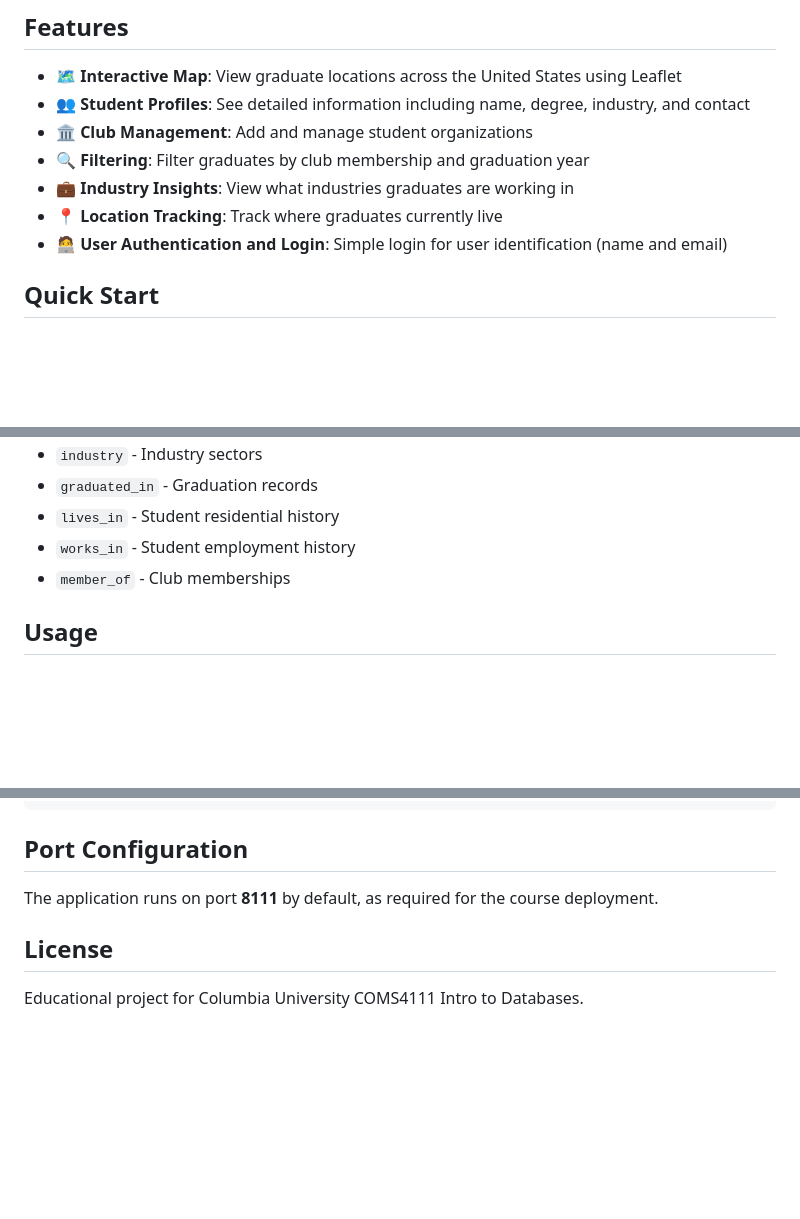
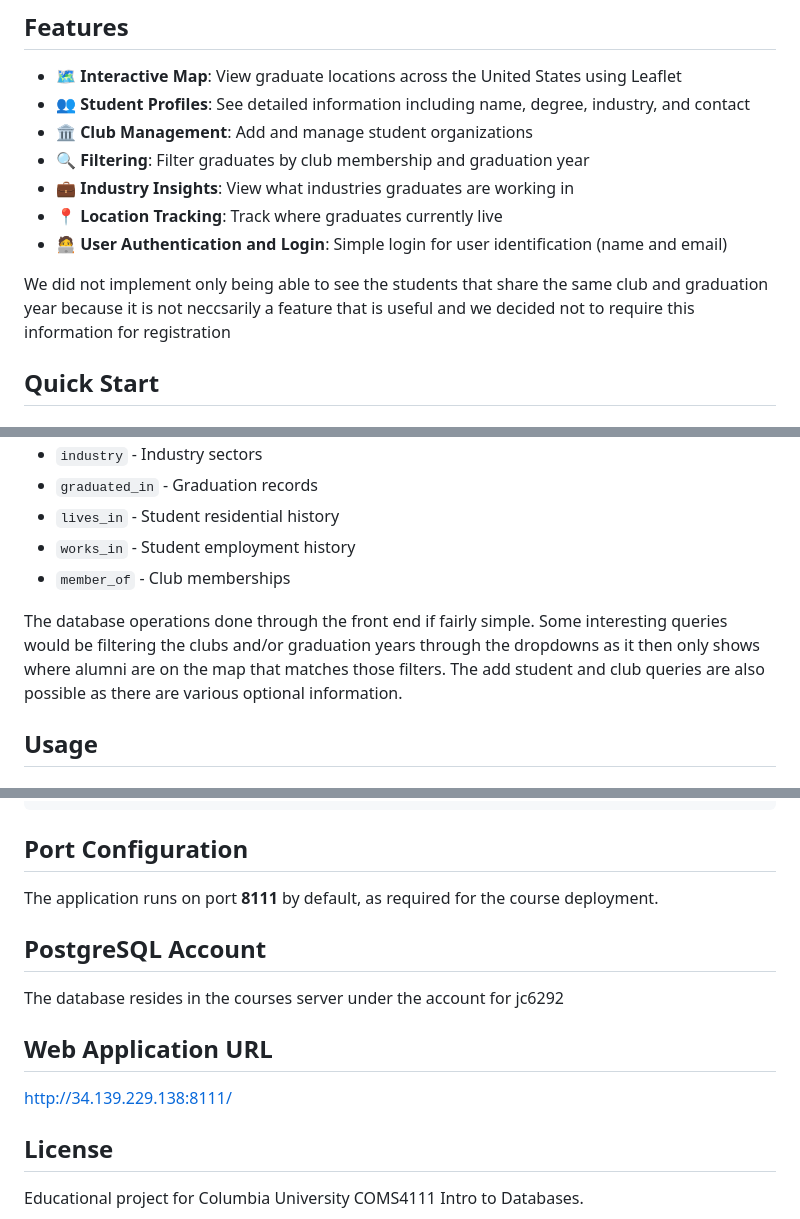
Before and after one commit to Runook/166-proj1-3, a Markdown page: webserver/README.md, 3 parts joined by grey strips. Rendered like a GitHub page; blank space fills up the shorter version.

Commit message:
add required info to readme

```diff
--- a/webserver/README.md
+++ b/webserver/README.md
@@ -11,6 +11,8 @@ An interactive web application that visualizes graduate locations, industries, a
 - 💼 **Industry Insights**: View what industries graduates are working in
 - 📍 **Location Tracking**: Track where graduates currently live
 - 🧑‍💻 **User Authentication and Login**: Simple login for user identification (name and email)
+
+We did not implement only being able to see the students that share the same club and graduation year because it is not neccsarily a feature that is useful and we decided not to require this information for registration
 
 ## Quick Start
 
@@ -96,6 +98,8 @@ The application connects to a PostgreSQL database with the following schema:
 - `works_in` - Student employment history
 - `member_of` - Club memberships
 
+The database operations done through the front end if fairly simple. Some interesting queries would be filtering the clubs and/or graduation years through the dropdowns as it then only shows where alumni are on the map that matches those filters. The add student and club queries are also possible as there are various optional information.
+
 ## Usage
 
 ### Login
@@ -174,6 +178,14 @@ python3 server.py       # Restart
 
 The application runs on port **8111** by default, as required for the course deployment.
 
+## PostgreSQL Account
+
+The database resides in the courses server under the account for jc6292
+
+## Web Application URL
+
+http://34.139.229.138:8111/
+
 ## License
 
 Educational project for Columbia University COMS4111 Intro to Databases.
```
